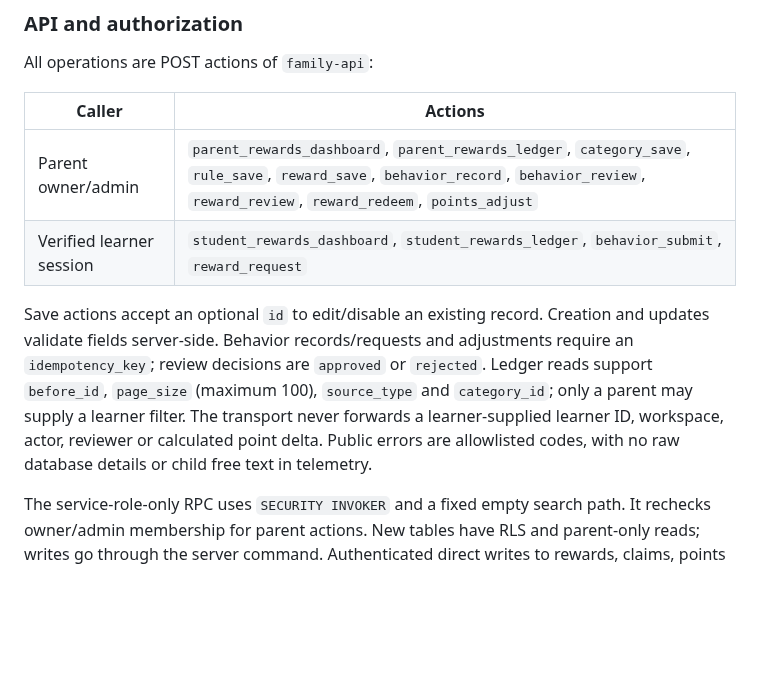
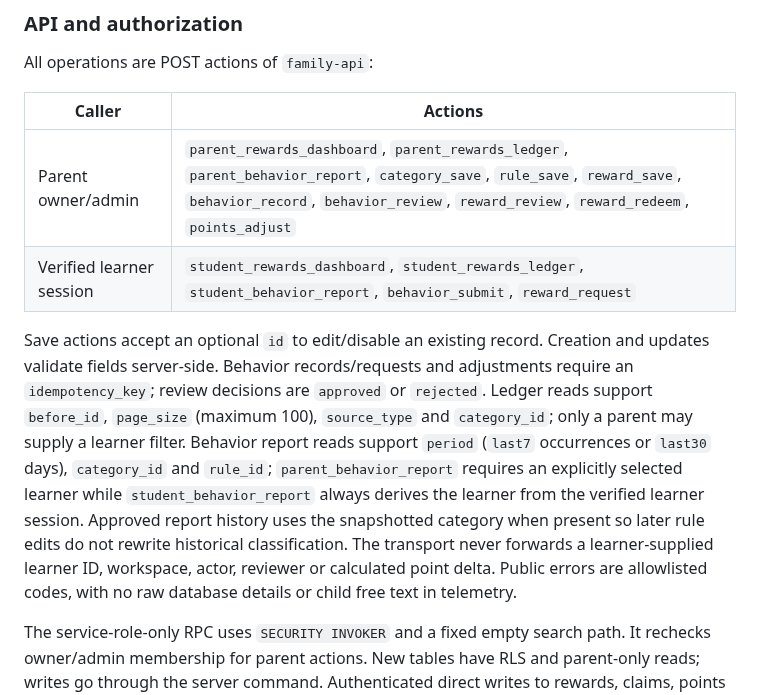
Before and after one commit to FadiAboAlward/family-learning-hub, a Markdown page: docs/gamification-and-rewards.md, the part around the change. Drawn GitHub-style; blank space fills up the shorter version.

Commit message:
docs(rewards): document behavior report API contract

```diff
--- a/docs/gamification-and-rewards.md
+++ b/docs/gamification-and-rewards.md
@@ -116,10 +116,10 @@ All operations are POST actions of `family-api`:
 
 | Caller | Actions |
 | --- | --- |
-| Parent owner/admin | `parent_rewards_dashboard`, `parent_rewards_ledger`, `category_save`, `rule_save`, `reward_save`, `behavior_record`, `behavior_review`, `reward_review`, `reward_redeem`, `points_adjust` |
-| Verified learner session | `student_rewards_dashboard`, `student_rewards_ledger`, `behavior_submit`, `reward_request` |
+| Parent owner/admin | `parent_rewards_dashboard`, `parent_rewards_ledger`, `parent_behavior_report`, `category_save`, `rule_save`, `reward_save`, `behavior_record`, `behavior_review`, `reward_review`, `reward_redeem`, `points_adjust` |
+| Verified learner session | `student_rewards_dashboard`, `student_rewards_ledger`, `student_behavior_report`, `behavior_submit`, `reward_request` |
 
-Save actions accept an optional `id` to edit/disable an existing record. Creation and updates validate fields server-side. Behavior records/requests and adjustments require an `idempotency_key`; review decisions are `approved` or `rejected`. Ledger reads support `before_id`, `page_size` (maximum 100), `source_type` and `category_id`; only a parent may supply a learner filter. The transport never forwards a learner-supplied learner ID, workspace, actor, reviewer or calculated point delta. Public errors are allowlisted codes, with no raw database details or child free text in telemetry.
+Save actions accept an optional `id` to edit/disable an existing record. Creation and updates validate fields server-side. Behavior records/requests and adjustments require an `idempotency_key`; review decisions are `approved` or `rejected`. Ledger reads support `before_id`, `page_size` (maximum 100), `source_type` and `category_id`; only a parent may supply a learner filter. Behavior report reads support `period` (`last7` occurrences or `last30` days), `category_id` and `rule_id`; `parent_behavior_report` requires an explicitly selected learner while `student_behavior_report` always derives the learner from the verified learner session. Approved report history uses the snapshotted category when present so later rule edits do not rewrite historical classification. The transport never forwards a learner-supplied learner ID, workspace, actor, reviewer or calculated point delta. Public errors are allowlisted codes, with no raw database details or child free text in telemetry.
 
 The service-role-only RPC uses `SECURITY INVOKER` and a fixed empty search path. It rechecks owner/admin membership for parent actions. New tables have RLS and parent-only reads; writes go through the server command. Authenticated direct writes to rewards, claims, points state and event history are revoked. Existing academic service-role functions retain their permissions and behavior. Every financial operation locks the same learner row as academic completion to avoid lost updates across the two point sources.
 
```
